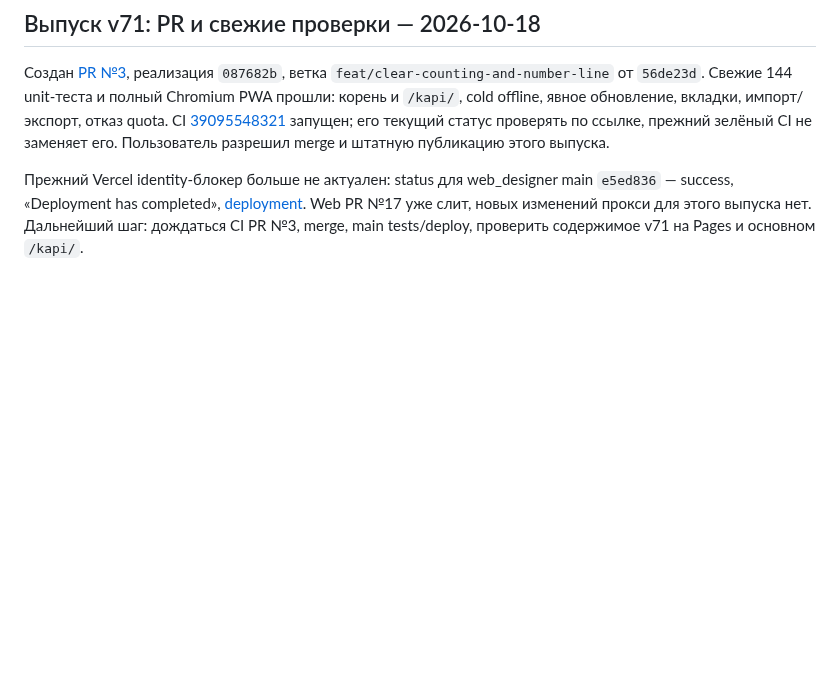
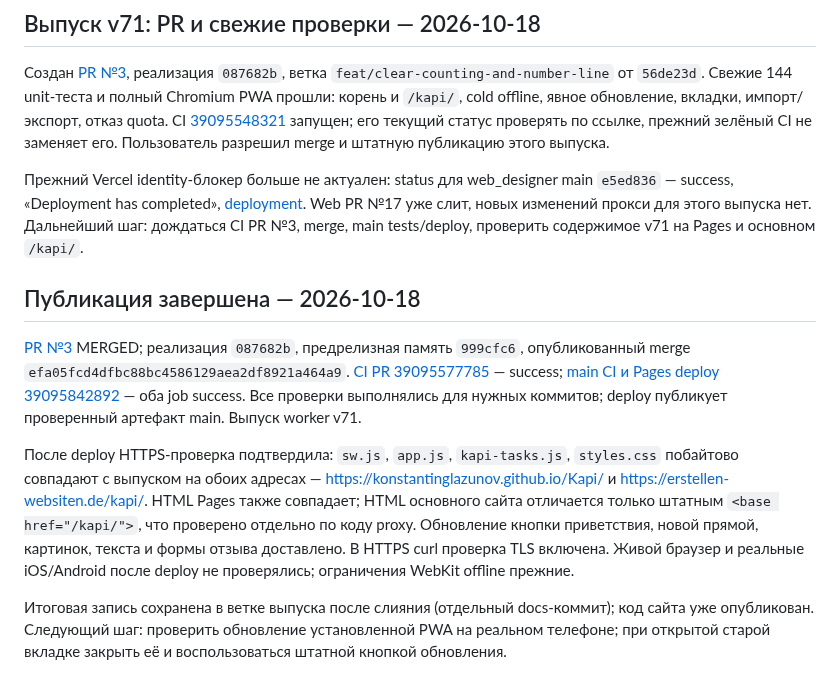
Before and after one commit to KonstantinGlazunov/Kapi, a Markdown page: docs/PROJECT_STATE.md, the part around the change. Drawn GitHub-style; blank space fills up the shorter version.

```diff
--- a/docs/PROJECT_STATE.md
+++ b/docs/PROJECT_STATE.md
@@ -88,3 +88,11 @@
 Создан [PR №3](https://github.com/KonstantinGlazunov/Kapi/pull/3), реализация `087682b`, ветка `feat/clear-counting-and-number-line` от `56de23d`. Свежие 144 unit-теста и полный Chromium PWA прошли: корень и `/kapi/`, cold offline, явное обновление, вкладки, импорт/экспорт, отказ quota. CI [39095548321](https://github.com/KonstantinGlazunov/Kapi/actions/runs/39095548321) запущен; его текущий статус проверять по ссылке, прежний зелёный CI не заменяет его. Пользователь разрешил merge и штатную публикацию этого выпуска.
 
 Прежний Vercel identity-блокер больше не актуален: status для web_designer main `e5ed836` — success, «Deployment has completed», [deployment](https://vercel.com/konstantinglazunovs-projects/erstellen-websiten/E2Vtsd9ctmBb4n8KPkfPx9JqiYJr). Web PR №17 уже слит, новых изменений прокси для этого выпуска нет. Дальнейший шаг: дождаться CI PR №3, merge, main tests/deploy, проверить содержимое v71 на Pages и основном `/kapi/`.
+
+## Публикация завершена — 2026-10-18
+
+[PR №3](https://github.com/KonstantinGlazunov/Kapi/pull/3) MERGED; реализация `087682b`, предрелизная память `999cfc6`, опубликованный merge `efa05fcd4dfbc88bc4586129aea2df8921a464a9`. [CI PR 39095577785](https://github.com/KonstantinGlazunov/Kapi/actions/runs/39095577785) — success; [main CI и Pages deploy 39095842892](https://github.com/KonstantinGlazunov/Kapi/actions/runs/39095842892) — оба job success. Все проверки выполнялись для нужных коммитов; deploy публикует проверенный артефакт main. Выпуск worker v71.
+
+После deploy HTTPS-проверка подтвердила: `sw.js`, `app.js`, `kapi-tasks.js`, `styles.css` побайтово совпадают с выпуском на обоих адресах — https://konstantinglazunov.github.io/Kapi/ и https://erstellen-websiten.de/kapi/. HTML Pages также совпадает; HTML основного сайта отличается только штатным `<base href="/kapi/">`, что проверено отдельно по коду proxy. Обновление кнопки приветствия, новой прямой, картинок, текста и формы отзыва доставлено. В HTTPS curl проверка TLS включена. Живой браузер и реальные iOS/Android после deploy не проверялись; ограничения WebKit offline прежние.
+
+Итоговая запись сохранена в ветке выпуска после слияния (отдельный docs-коммит); код сайта уже опубликован. Следующий шаг: проверить обновление установленной PWA на реальном телефоне; при открытой старой вкладке закрыть её и воспользоваться штатной кнопкой обновления.
```
Also changed, not shown: docs/DECISIONS.md (+5 -1 lines).
